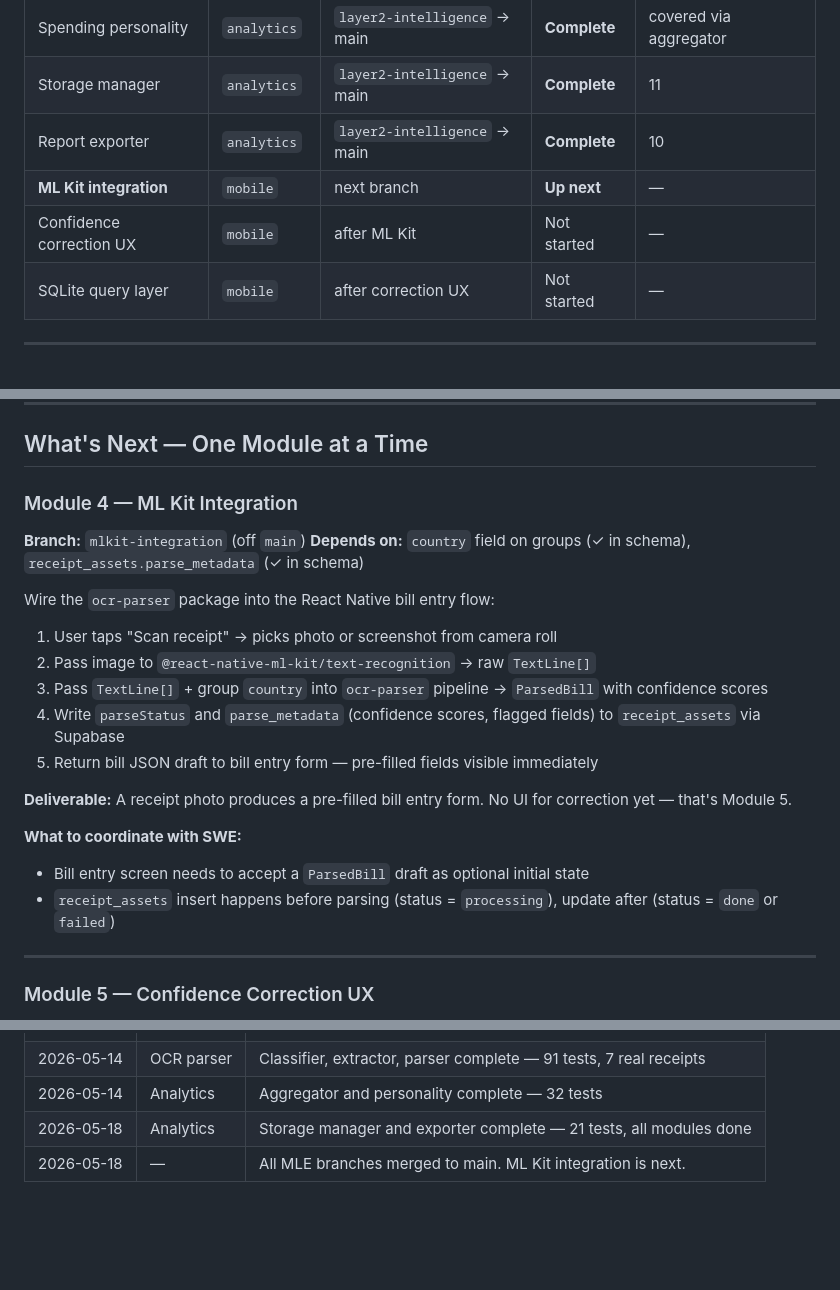
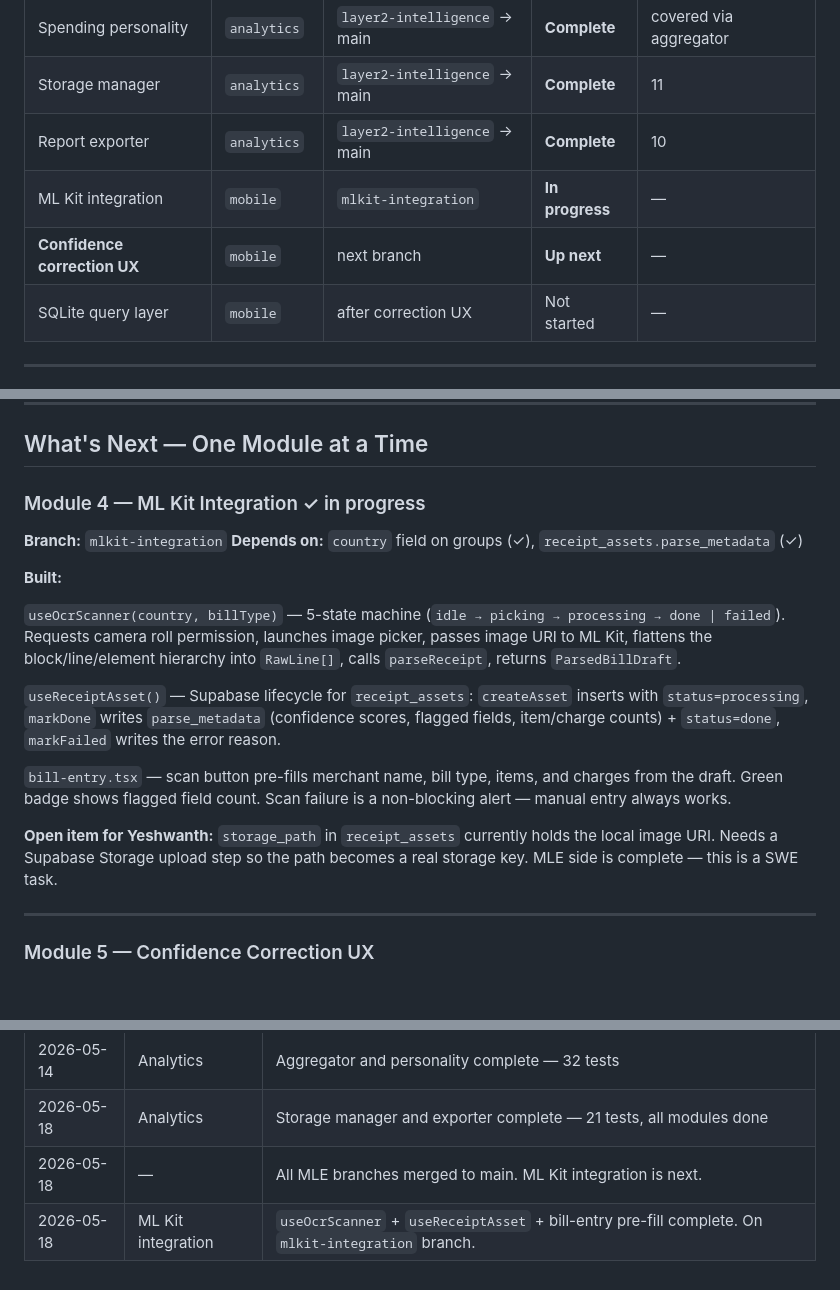
Before and after one commit to YeshwanthBalaji0412/SplitMate, a Markdown page: MLE.md, 3 parts joined by grey strips. GitHub-like rendering; blank space fills up the shorter version.

Commit message:
docs: update MLE progress tracker — module 4 in progress
MLE.md: mark ML Kit integration as in-progress, document what was
built (useOcrScanner, useReceiptAsset, bill-entry pre-fill), flag
Supabase Storage upload as pending SWE action.

PLAN.md: add MLE progress tracker table — visible to both Sruthi
and Yeshwanth at a glance.

Co-Authored-By: Claude Sonnet 4.6 <noreply@anthropic.com>

```diff
--- a/MLE.md
+++ b/MLE.md
@@ -17,8 +17,8 @@
 | Spending personality | `analytics` | `layer2-intelligence` → main | **Complete** | covered via aggregator |
 | Storage manager | `analytics` | `layer2-intelligence` → main | **Complete** | 11 |
 | Report exporter | `analytics` | `layer2-intelligence` → main | **Complete** | 10 |
-| **ML Kit integration** | `mobile` | next branch | **Up next** | — |
-| Confidence correction UX | `mobile` | after ML Kit | Not started | — |
+| ML Kit integration | `mobile` | `mlkit-integration` | **In progress** | — |
+| **Confidence correction UX** | `mobile` | next branch | **Up next** | — |
 | SQLite query layer | `mobile` | after correction UX | Not started | — |
 
 ---
@@ -63,23 +63,19 @@ Longitudinal intelligence layer. Takes `BillRecord[]` from the caller, returns p
 
 ## What's Next — One Module at a Time
 
-### Module 4 — ML Kit Integration
-**Branch:** `mlkit-integration` (off `main`)
-**Depends on:** `country` field on groups (✓ in schema), `receipt_assets.parse_metadata` (✓ in schema)
+### Module 4 — ML Kit Integration ✓ in progress
+**Branch:** `mlkit-integration`
+**Depends on:** `country` field on groups (✓), `receipt_assets.parse_metadata` (✓)
 
-Wire the `ocr-parser` package into the React Native bill entry flow:
+**Built:**
 
-1. User taps "Scan receipt" → picks photo or screenshot from camera roll
-2. Pass image to `@react-native-ml-kit/text-recognition` → raw `TextLine[]`
-3. Pass `TextLine[]` + group `country` into `ocr-parser` pipeline → `ParsedBill` with confidence scores
-4. Write `parseStatus` and `parse_metadata` (confidence scores, flagged fields) to `receipt_assets` via Supabase
-5. Return bill JSON draft to bill entry form — pre-filled fields visible immediately
+`useOcrScanner(country, billType)` — 5-state machine (`idle → picking → processing → done | failed`). Requests camera roll permission, launches image picker, passes image URI to ML Kit, flattens the block/line/element hierarchy into `RawLine[]`, calls `parseReceipt`, returns `ParsedBillDraft`.
 
-**Deliverable:** A receipt photo produces a pre-filled bill entry form. No UI for correction yet — that's Module 5.
+`useReceiptAsset()` — Supabase lifecycle for `receipt_assets`: `createAsset` inserts with `status=processing`, `markDone` writes `parse_metadata` (confidence scores, flagged fields, item/charge counts) + `status=done`, `markFailed` writes the error reason.
 
-**What to coordinate with SWE:**
-- Bill entry screen needs to accept a `ParsedBill` draft as optional initial state
-- `receipt_assets` insert happens before parsing (status = `processing`), update after (status = `done` or `failed`)
+`bill-entry.tsx` — scan button pre-fills merchant name, bill type, items, and charges from the draft. Green badge shows flagged field count. Scan failure is a non-blocking alert — manual entry always works.
+
+**Open item for Yeshwanth:** `storage_path` in `receipt_assets` currently holds the local image URI. Needs a Supabase Storage upload step so the path becomes a real storage key. MLE side is complete — this is a SWE task.
 
 ---
 
@@ -184,3 +180,4 @@ The `analytics` package takes `BillRecord[]` — someone has to fetch those from
 | 2026-05-14 | Analytics | Aggregator and personality complete — 32 tests |
 | 2026-05-18 | Analytics | Storage manager and exporter complete — 21 tests, all modules done |
 | 2026-05-18 | — | All MLE branches merged to main. ML Kit integration is next. |
+| 2026-05-18 | ML Kit integration | `useOcrScanner` + `useReceiptAsset` + bill-entry pre-fill complete. On `mlkit-integration` branch. |
```
Also changed, not shown: PLAN.md (+18 -1 lines).
